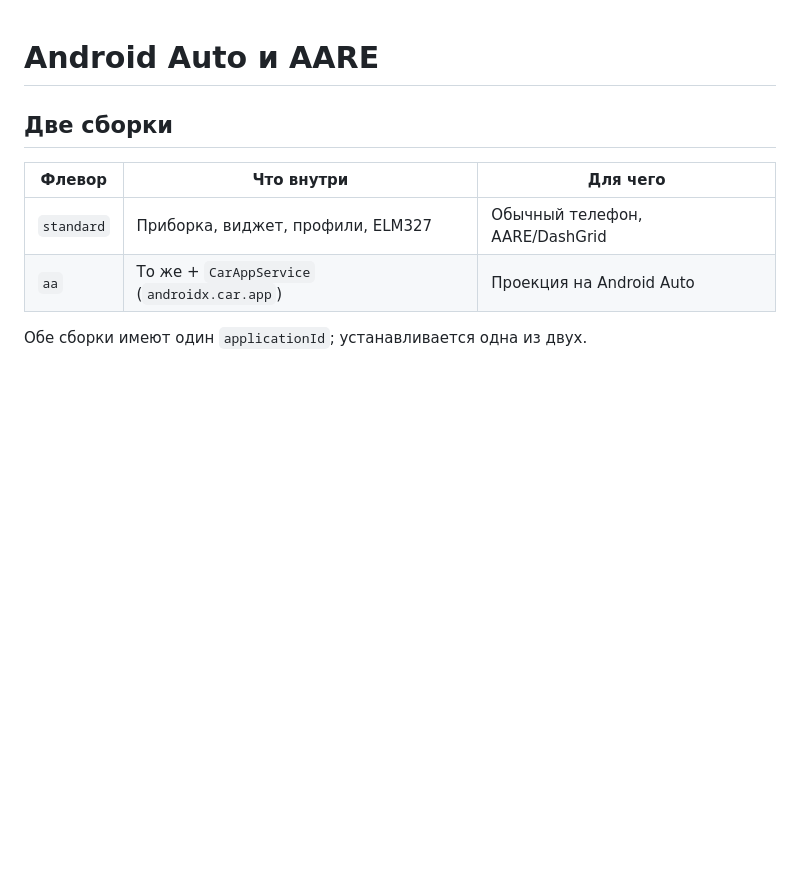
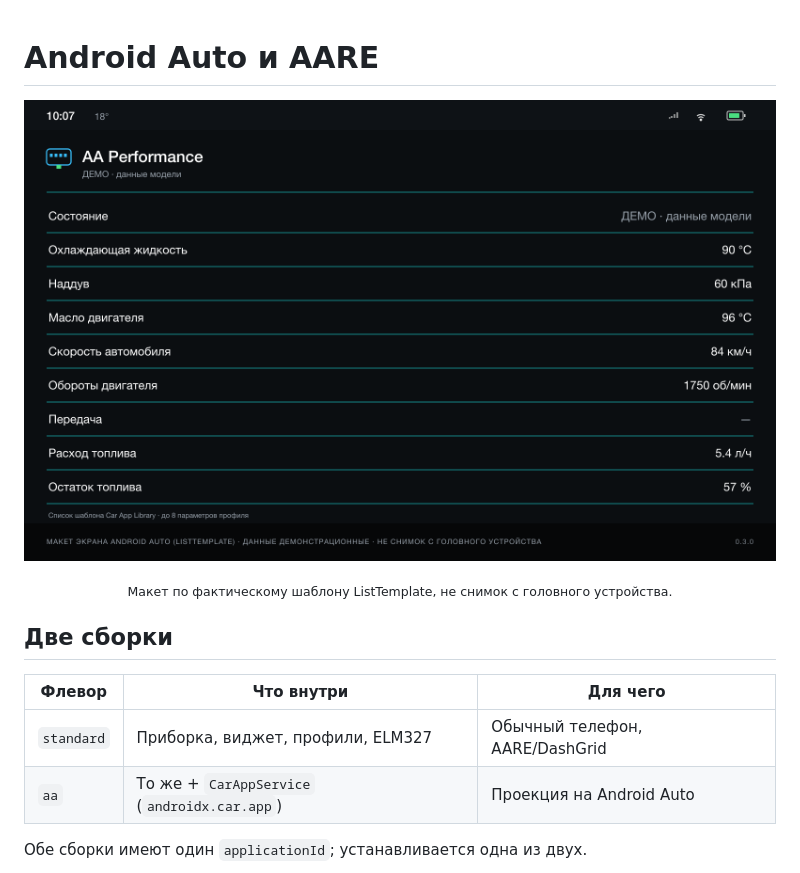
Before and after one commit to nchalexz/VAG-PerformanceMonitor, a Markdown page: docs/AA.md, the part around the change. GitHub-like rendering; pictures changed too: docs/assets/android-auto.png (added); blank space fills up the shorter version.

```diff
--- a/docs/AA.md
+++ b/docs/AA.md
@@ -1,4 +1,10 @@
 # Android Auto и AARE
+
+<p align="center">
+  <img src="assets/android-auto.png" width="100%" alt="Макет экрана Android Auto: список параметров">
+</p>
+
+<p align="center"><sub>Макет по фактическому шаблону ListTemplate, не снимок с головного устройства.</sub></p>
 
 ## Две сборки
 
```
Also changed, not shown: README.md (+29 -0 lines), 1 other file.
